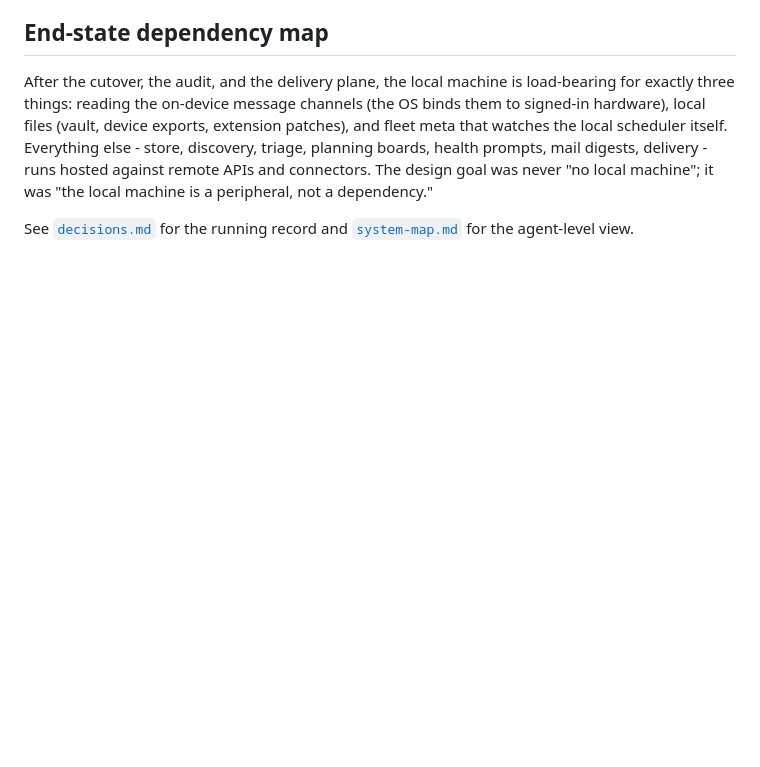
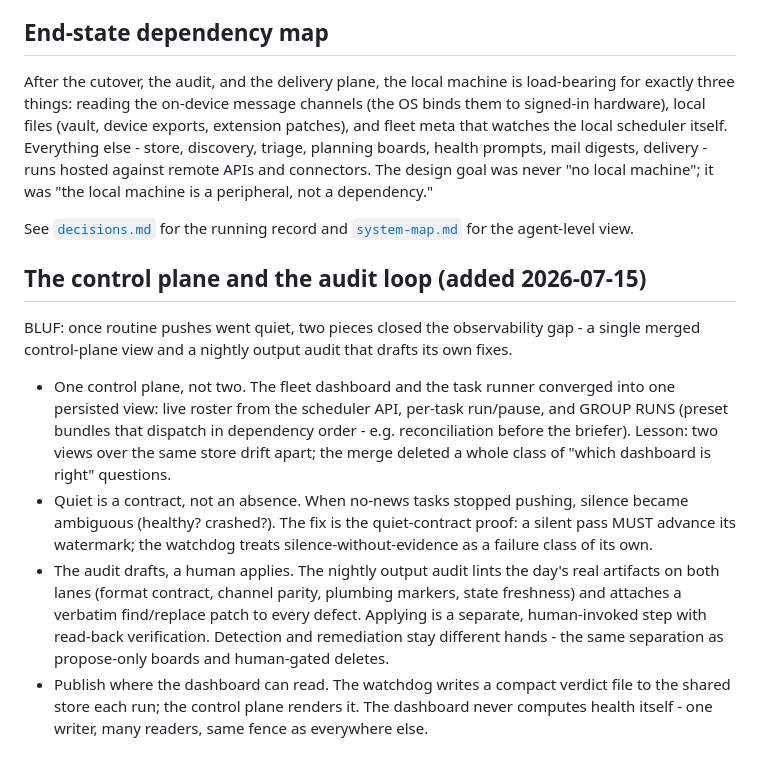
Before and after one commit to gkmr/ganesh-os, a Markdown page: docs/architecture-map.md, the part around the change. Rendered like a GitHub page; blank space fills up the shorter version.

Commit message:
docs: control plane merge + nightly audit loop - quiet contracts, draft-vs-apply separation, publish-where-readers-read

```diff
--- a/docs/architecture-map.md
+++ b/docs/architecture-map.md
@@ -111,3 +111,24 @@ Cost note that makes the pattern sustainable: frequency times capability is the
 After the cutover, the audit, and the delivery plane, the local machine is load-bearing for exactly three things: reading the on-device message channels (the OS binds them to signed-in hardware), local files (vault, device exports, extension patches), and fleet meta that watches the local scheduler itself. Everything else - store, discovery, triage, planning boards, health prompts, mail digests, delivery - runs hosted against remote APIs and connectors. The design goal was never "no local machine"; it was "the local machine is a peripheral, not a dependency."
 
 See [`decisions.md`](decisions.md) for the running record and [`system-map.md`](system-map.md) for the agent-level view.
+
+## The control plane and the audit loop (added 2026-07-15)
+
+BLUF: once routine pushes went quiet, two pieces closed the observability gap - a single merged
+control-plane view and a nightly output audit that drafts its own fixes.
+
+- One control plane, not two. The fleet dashboard and the task runner converged into one persisted
+  view: live roster from the scheduler API, per-task run/pause, and GROUP RUNS (preset bundles that
+  dispatch in dependency order - e.g. reconciliation before the briefer). Lesson: two views over the
+  same store drift apart; the merge deleted a whole class of "which dashboard is right" questions.
+- Quiet is a contract, not an absence. When no-news tasks stopped pushing, silence became ambiguous
+  (healthy? crashed?). The fix is the quiet-contract proof: a silent pass MUST advance its watermark;
+  the watchdog treats silence-without-evidence as a failure class of its own.
+- The audit drafts, a human applies. The nightly output audit lints the day's real artifacts on both
+  lanes (format contract, channel parity, plumbing markers, state freshness) and attaches a verbatim
+  find/replace patch to every defect. Applying is a separate, human-invoked step with read-back
+  verification. Detection and remediation stay different hands - the same separation as
+  propose-only boards and human-gated deletes.
+- Publish where the dashboard can read. The watchdog writes a compact verdict file to the shared
+  store each run; the control plane renders it. The dashboard never computes health itself - one
+  writer, many readers, same fence as everywhere else.
```
Also changed, not shown: CHANGELOG.md (+10 -0 lines).
